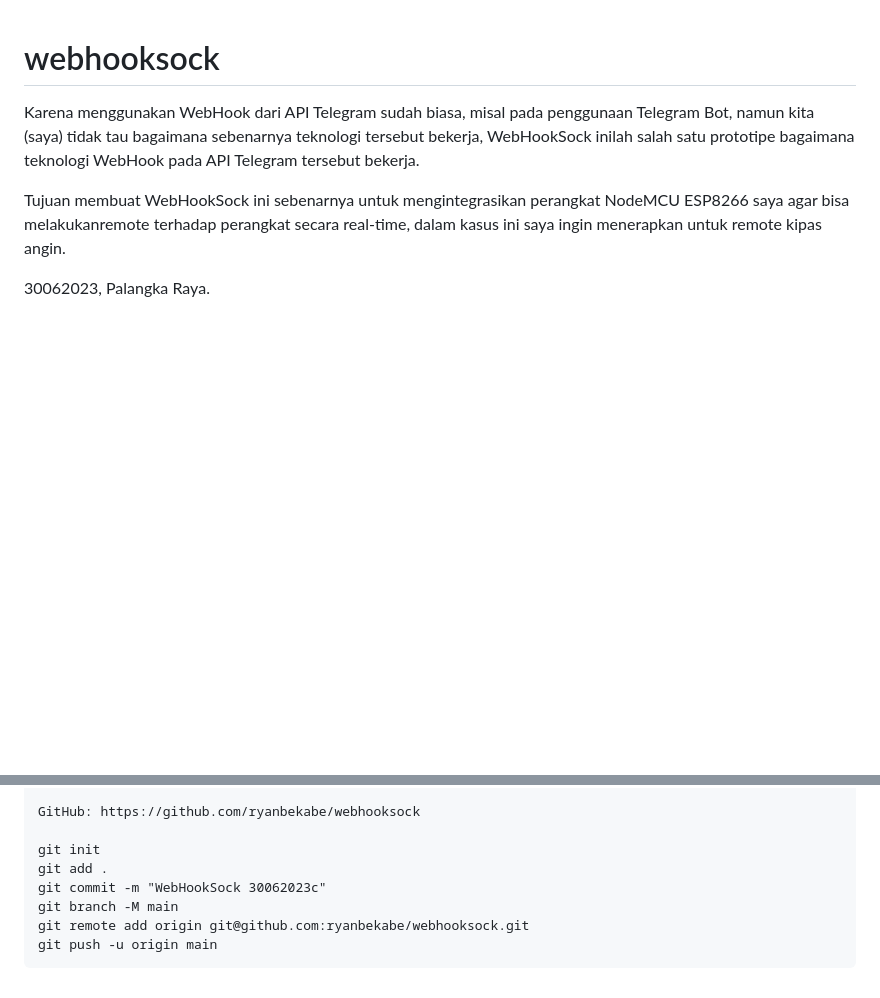
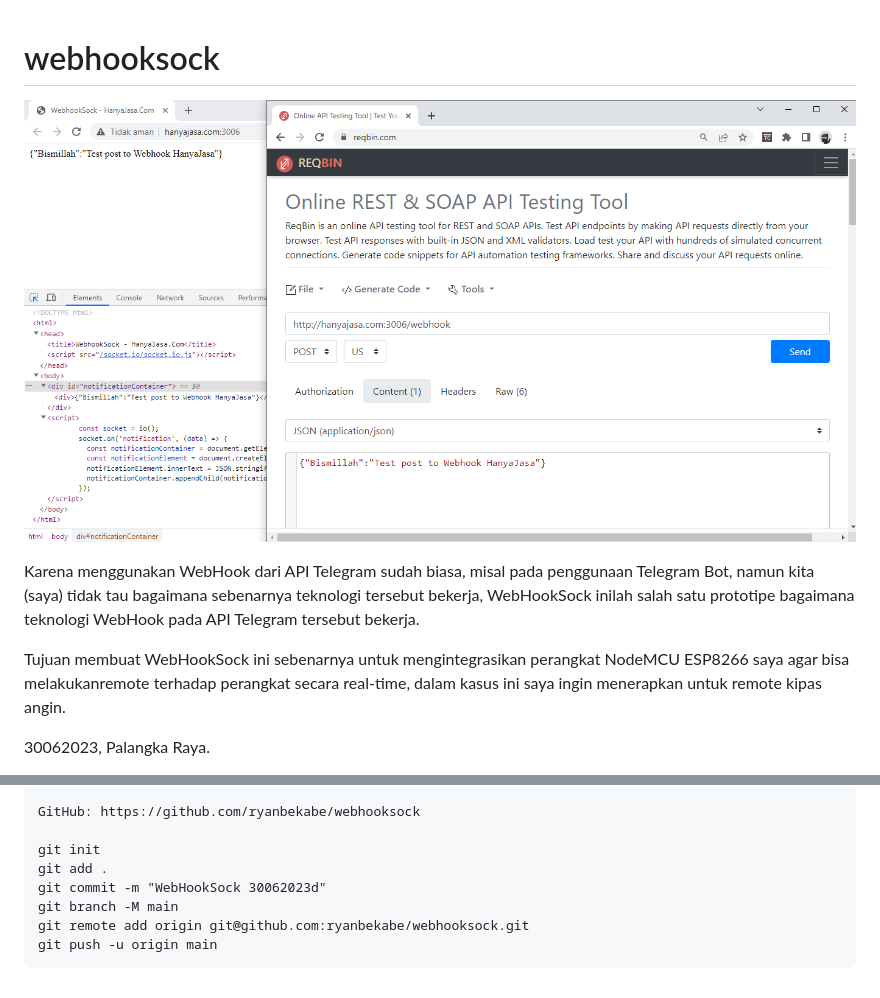
Before and after one commit to ryanbekabe/webhooksock, a Markdown page: README.md, 2 parts joined by grey strips. Rendered like a GitHub page; pictures changed too: WebHookSock.png (added); blank space fills up the shorter version.

Commit message:
WebHookSock 30062023d

```diff
--- a/README.md
+++ b/README.md
@@ -1,4 +1,6 @@
 # webhooksock
+
+![alt text](WebHookSock.png)
 
 Karena menggunakan WebHook dari API Telegram sudah biasa,
 misal pada penggunaan Telegram Bot,
@@ -25,7 +27,7 @@ GitHub: https://github.com/ryanbekabe/webhooksock
 
 git init
 git add .
-git commit -m "WebHookSock 30062023c"
+git commit -m "WebHookSock 30062023d"
 git branch -M main
 git remote add origin git@github.com:ryanbekabe/webhooksock.git
 git push -u origin main
```
